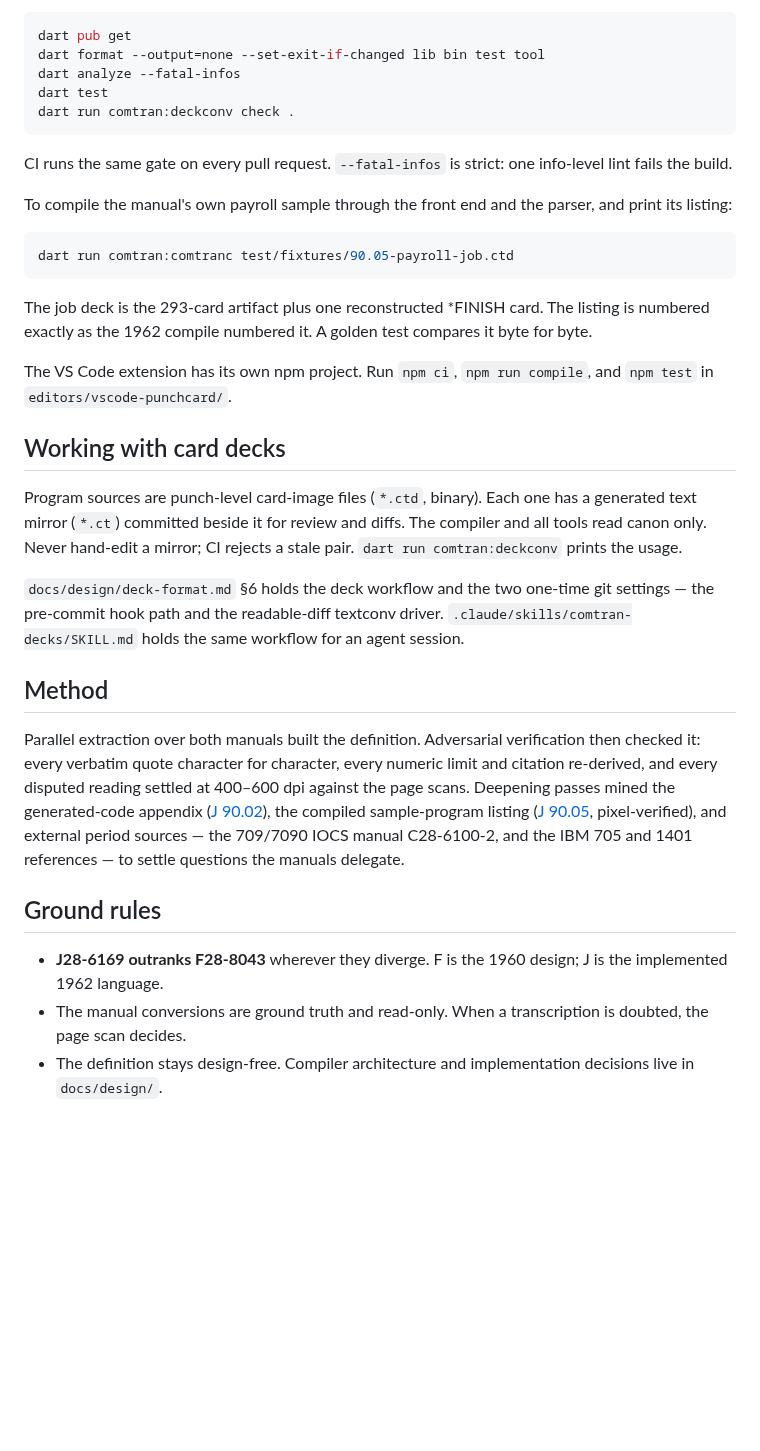
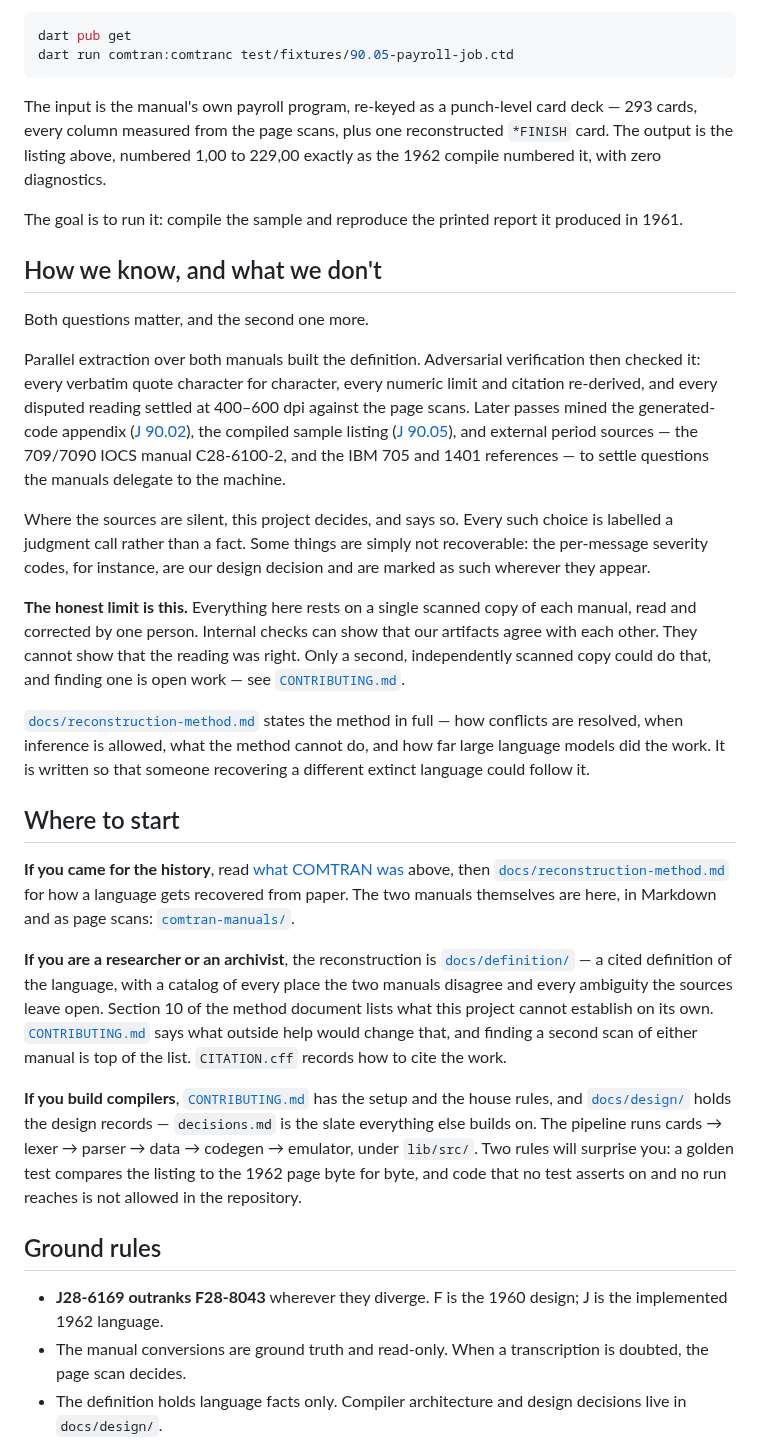
Before and after one commit to Screendead/comtran-compiler, a Markdown page: README.md, the part around one of its changes. Rendered like a GitHub page; blank space fills up the shorter version.

````diff
--- a/README.md
+++ b/README.md
@@ -57,59 +74,77 @@ The project needs Dart SDK `^3.12.0`. Run these from the repository root:
 
 ```sh
 dart pub get
-dart format --output=none --set-exit-if-changed lib bin test tool
-dart analyze --fatal-infos
-dart test
-dart run comtran:deckconv check .
-```
-
-CI runs the same gate on every pull request. `--fatal-infos` is strict: one
-info-level lint fails the build.
-
-To compile the manual's own payroll sample through the front end and the parser,
-and print its listing:
-
-```sh
 dart run comtran:comtranc test/fixtures/90.05-payroll-job.ctd
 ```
 
-The job deck is the 293-card artifact plus one reconstructed *FINISH card. The
-listing is numbered exactly as the 1962 compile numbered it. A golden test
-compares it byte for byte.
+The input is the manual's own payroll program, re-keyed as a punch-level card
+deck — 293 cards, every column measured from the page scans, plus one
+reconstructed `*FINISH` card. The output is the listing above, numbered 1,00 to
+229,00 exactly as the 1962 compile numbered it, with zero diagnostics.
 
-The VS Code extension has its own npm project. Run `npm ci`, `npm run compile`,
-and `npm test` in `editors/vscode-punchcard/`.
+The goal is to run it: compile the sample and reproduce the printed report it
+produced in 1961.
 
-## Working with card decks
+## How we know, and what we don't
 
-Program sources are punch-level card-image files (`*.ctd`, binary). Each one
-has a generated text mirror (`*.ct`) committed beside it for review and diffs.
-The compiler and all tools read canon only. Never hand-edit a mirror; CI rejects
-a stale pair. `dart run comtran:deckconv` prints the usage.
-
-`docs/design/deck-format.md` §6 holds the deck workflow and the two one-time git
-settings — the pre-commit hook path and the readable-diff textconv driver.
-`.claude/skills/comtran-decks/SKILL.md` holds the same workflow for an agent
-session.
-
-## Method
+Both questions matter, and the second one more.
 
 Parallel extraction over both manuals built the definition. Adversarial
 verification then checked it: every verbatim quote character for character,
 every numeric limit and citation re-derived, and every disputed reading settled
-at 400–600 dpi against the page scans. Deepening passes mined the
-generated-code appendix ([J 90.02]), the compiled sample-program listing ([J 90.05],
-pixel-verified), and external period sources — the 709/7090 IOCS manual
-C28-6100-2, and the IBM 705 and 1401 references — to settle questions the
-manuals delegate.
+at 400–600 dpi against the page scans. Later passes mined the generated-code
+appendix ([J 90.02]), the compiled sample listing ([J 90.05]), and external
+period sources — the 709/7090 IOCS manual C28-6100-2, and the IBM 705 and 1401
+references — to settle questions the manuals delegate to the machine.
+
+Where the sources are silent, this project decides, and says so. Every such
+choice is labelled a judgment call rather than a fact. Some things are simply
+not recoverable: the per-message severity codes, for instance, are our design
+decision and are marked as such wherever they appear.
+
+**The honest limit is this.** Everything here rests on a single scanned copy of
+each manual, read and corrected by one person. Internal checks can show that
+our artifacts agree with each other. They cannot show that the reading was
+right. Only a second, independently scanned copy could do that, and finding one
+is open work — see [`CONTRIBUTING.md`](CONTRIBUTING.md).
+
+[`docs/reconstruction-method.md`](docs/reconstruction-method.md) states the
+method in full — how conflicts are resolved, when inference is allowed, what
+the method cannot do, and how far large language models did the work. It is
+written so that someone recovering a different extinct language could follow
+it.
+
+## Where to start
+
+**If you came for the history**, read [what COMTRAN was](#what-comtran-was)
+above, then
+[`docs/reconstruction-method.md`](docs/reconstruction-method.md) for how a
+language gets recovered from paper. The two manuals themselves are here, in
+Markdown and as page scans: [`comtran-manuals/`](comtran-manuals/README.md).
+
+**If you are a researcher or an archivist**, the reconstruction is
+[`docs/definition/`](docs/definition/README.md) — a cited definition of the
+language, with a catalog of every place the two manuals disagree and every
+ambiguity the sources leave open. Section 10 of the method document lists what
+this project cannot establish on its own. [`CONTRIBUTING.md`](CONTRIBUTING.md)
+says what outside help would change that, and finding a second scan of either
+manual is top of the list. `CITATION.cff` records how to cite the work.
+
+**If you build compilers**, [`CONTRIBUTING.md`](CONTRIBUTING.md) has the setup
+and the house rules, and [`docs/design/`](docs/design/README.md) holds the
+design records — `decisions.md` is the slate everything else builds on. The
+pipeline runs cards → lexer → parser → data → codegen → emulator, under
+`lib/src/`. Two rules will surprise you: a golden test compares the listing to
+the 1962 page byte for byte, and code that no test asserts on and no run
+reaches is not allowed in the repository.
 
 ## Ground rules
 
-- **J28-6169 outranks F28-8043** wherever they diverge. F is the 1960 design; J
-  is the implemented 1962 language.
-- The manual conversions are ground truth and read-only. When a transcription is
-  doubted, the page scan decides.
-- The definition stays design-free. Compiler architecture and implementation
+- **J28-6169 outranks F28-8043** wherever they diverge. F is the 1960 design;
+  J is the implemented 1962 language.
+- The manual conversions are ground truth and read-only. When a transcription
+  is doubted, the page scan decides.
+- The definition holds language facts only. Compiler architecture and design
   decisions live in `docs/design/`.
 
 The definition's
````
Also changed, not shown: other parts of README.md (+59 -57 lines), docs/HANDOVER.md (+6 -2 lines), docs/images/90.05-listing-page-1.png (added).
